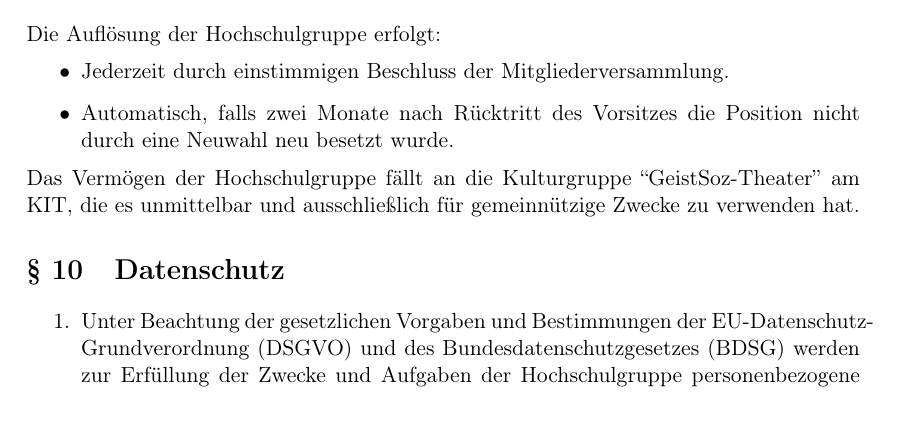
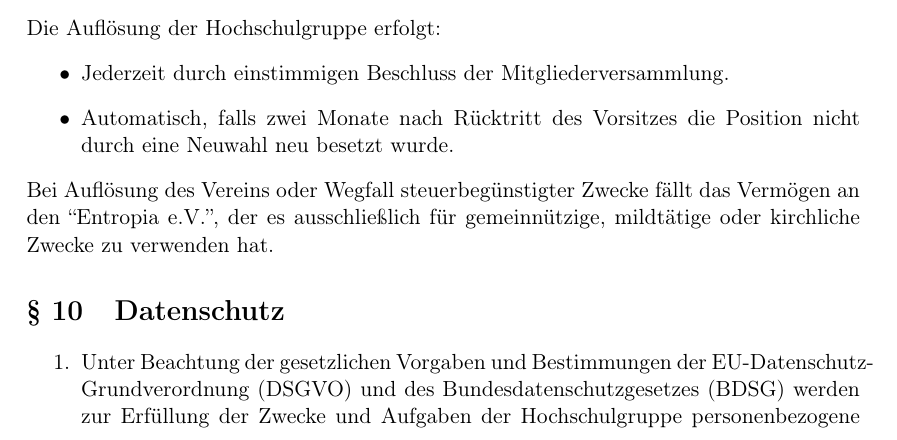
Before and after one commit to flux-ka/satzung, a LaTeX document (main.tex): part of page 5 of 6, cut so that both start at the same text. Compiled offline with pdfLaTeX.

Commit message:
Auflösung

```diff
--- a/main.tex
+++ b/main.tex
@@ -133,8 +133,8 @@ Die Auflösung der Hochschulgruppe erfolgt:
 	\item Automatisch, falls zwei Monate nach Rücktritt des Vorsitzes die Position nicht durch eine Neuwahl neu besetzt wurde.
 \end{itemize}
 %TODO: ändern wenn wir n Verein haben!!
-Das Vermögen der Hochschulgruppe fällt an die Kulturgruppe ``GeistSoz-Theater'' am KIT, die es unmittelbar und ausschließlich für gemeinnützige
-Zwecke zu verwenden hat.
+Bei Auflösung des Vereins oder Wegfall steuerbegünstigter Zwecke fällt das Vermögen an den ``Entropia e.V.'', der es ausschließlich für gemeinnützige,
+mildtätige oder kirchliche Zwecke zu verwenden hat.
 \section{Datenschutz}
 \begin{enumerate}
 	\item Unter Beachtung der gesetzlichen Vorgaben und Bestimmungen der EU-Datenschutz-
```
Also changed, not shown: main.pdf.
